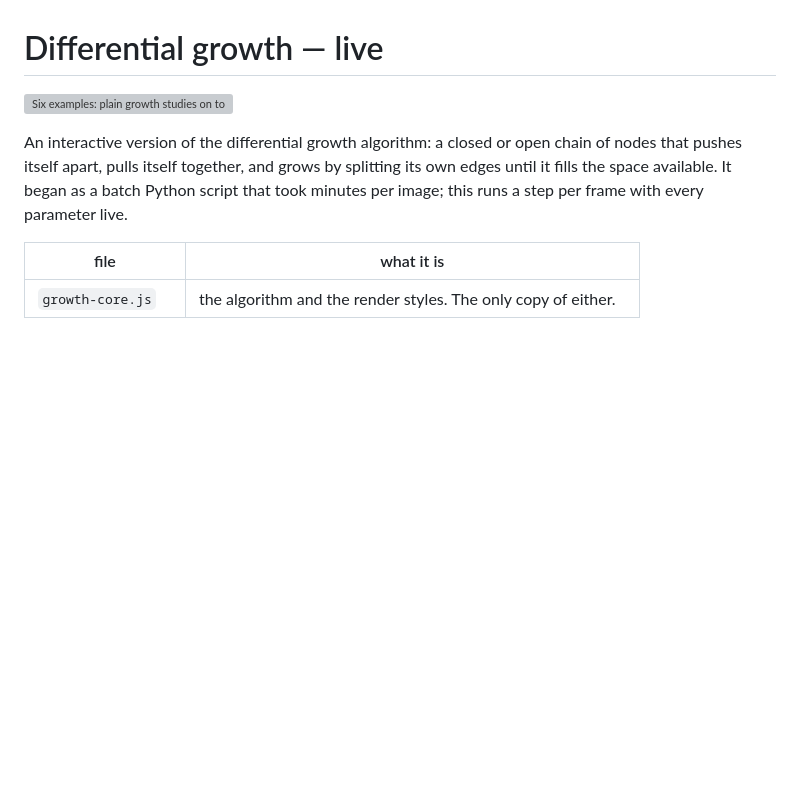
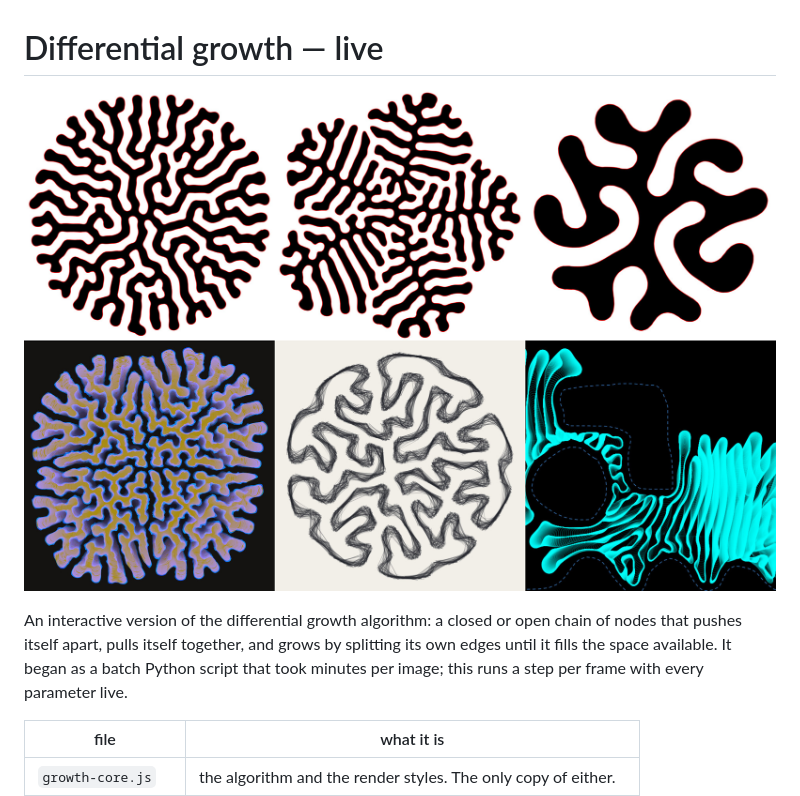
Before and after one commit to thomashollier/Differential-Growth-Explorer, a Markdown page: README.md, the part around the change. Drawn GitHub-style; pictures changed too: og-image.jpg (added); blank space fills up the shorter version; grey boxes are pictures that could not be loaded.

Commit message:
Swap the front-page collage's picks and switch it to a JPEG
Top row: Rosette, Pinwheel, Lobes. Bottom row: Nibs, Scribble, Neon rabbit.
JPEG rather than PNG — a fraction of the size (1.7MB to 150KB) for a page
banner GitHub has to load on every view.

Co-Authored-By: Claude Sonnet 5 <noreply@anthropic.com>
Claude-Session: https://claude.ai/code/session_01F1MxbM1A3ofouxcm5YENUc

```diff
--- a/README.md
+++ b/README.md
@@ -1,6 +1,6 @@
 # Differential growth — live
 
-![Six examples: plain growth studies on top, styled applications below](og-image.png)
+![Six examples: plain growth studies on top, styled applications below](og-image.jpg)
 
 An interactive version of the differential growth algorithm: a closed or open chain of
 nodes that pushes itself apart, pulls itself together, and grows by splitting its own
```
Also changed, not shown: 1 other file.
